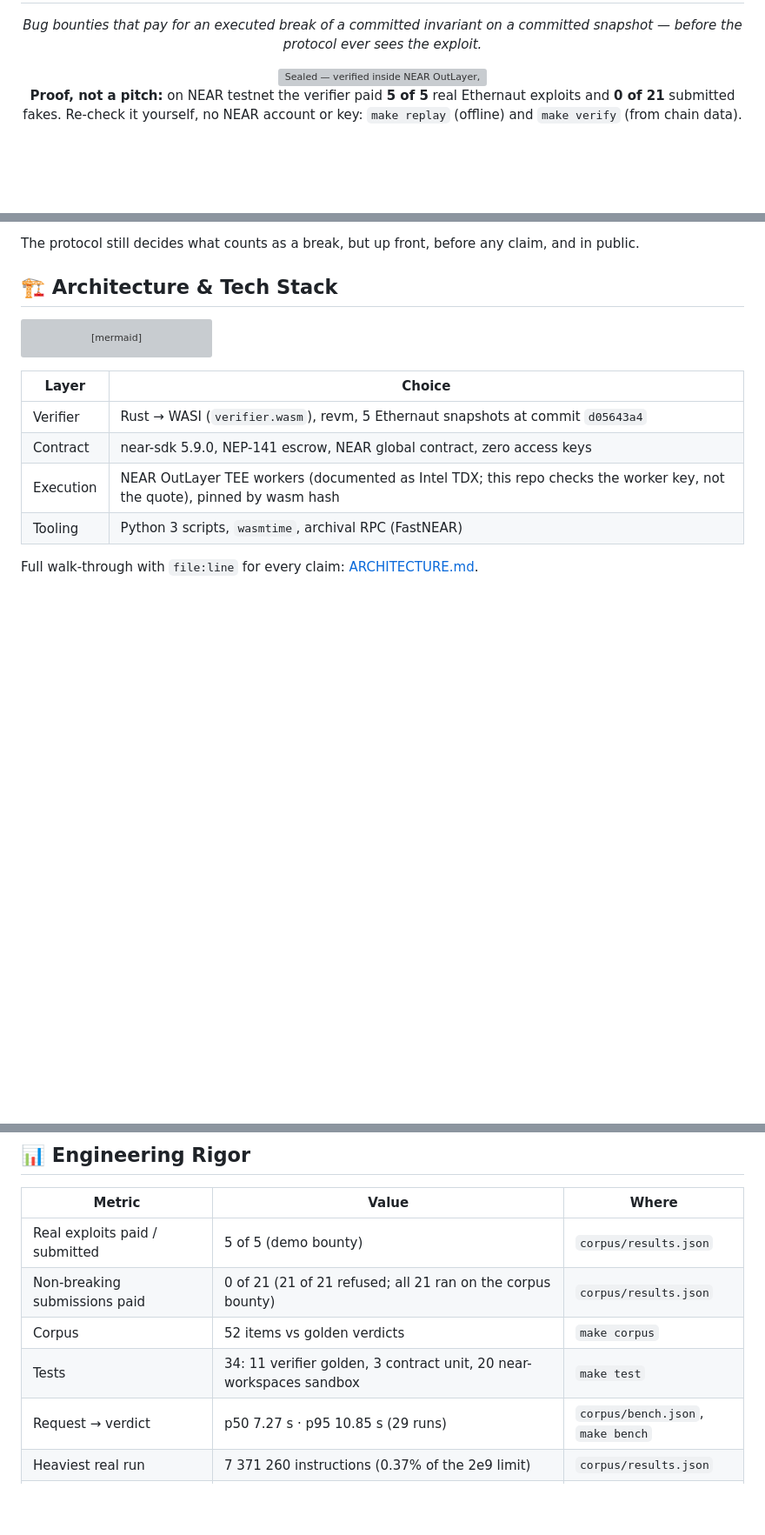
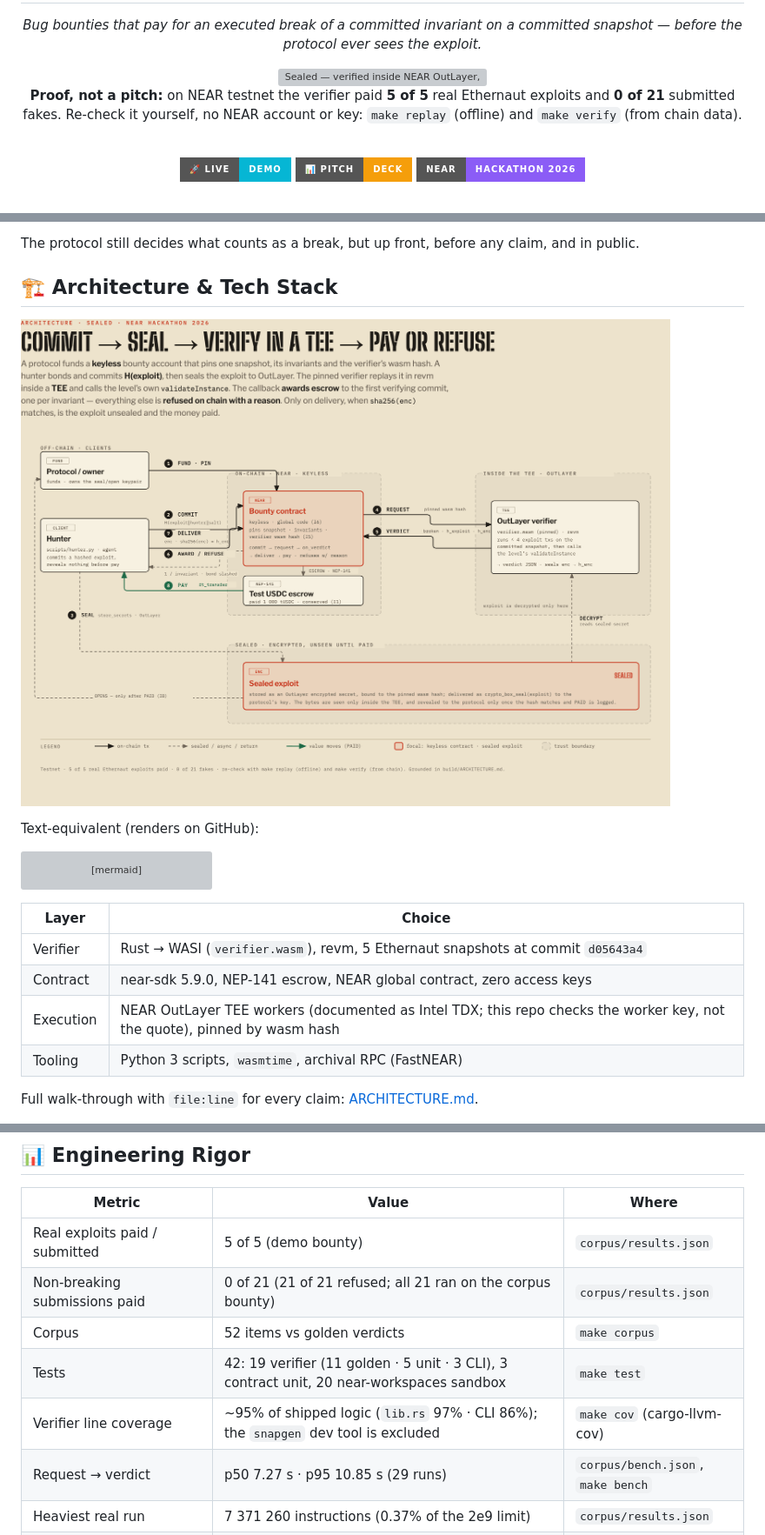
Before and after one commit to edycutjong/sealed, a Markdown page: README.md, 3 parts joined by grey strips. Shown at 87% size. GitHub-like rendering; pictures changed too: docs/assets/architecture.png (added); badges without logos; blank space fills up the shorter version; grey boxes are pictures that could not be loaded.

````diff
--- a/README.md
+++ b/README.md
@@ -8,6 +8,8 @@
 
   <br/>
 
+  [![Live Demo](https://img.shields.io/badge/🚀_Live-Demo-06b6d4?style=for-the-badge)](https://sealed.edycu.dev)
+  [![Pitch Deck](https://img.shields.io/badge/📊_Pitch-Deck-f59e0b?style=for-the-badge)](https://sealed.edycu.dev/pitch/)
   [![Built for NEAR Hackathon](https://img.shields.io/badge/NEAR-Hackathon_2026-8b5cf6?style=for-the-badge)](https://nearhackathon.com)
 
   <br/>
@@ -51,6 +55,10 @@ hash of the verifier WASM. Then:
 The protocol still decides what counts as a break, but up front, before any claim, and in public.
 
 ## 🏗️ Architecture & Tech Stack
+
+![Sealed architecture: a hunter commits an exploit hash and bond to the keyless global bounty contract and uploads the sealed exploit to OutLayer secrets; the contract requests execution pinned by wasm hash; an OutLayer TEE worker runs the pinned revm verifier and resolves a verdict; the contract AWARDS escrow to the earliest verifying commit or REFUSES with a reason; on deliver, once sha256(enc) matches the committed h_enc, it pays via ft_transfer.](docs/assets/architecture.png)
+
+Text-equivalent (renders on GitHub):
 
 ```mermaid
 flowchart LR
@@ -103,7 +111,8 @@ Testnet only; no wallet is needed to check any of it. Every hash is in `corpus/r
 | Real exploits paid / submitted | 5 of 5 (demo bounty) | `corpus/results.json` |
 | Non-breaking submissions paid | 0 of 21 (21 of 21 refused; all 21 ran on the corpus bounty) | `corpus/results.json` |
 | Corpus | 52 items vs golden verdicts | `make corpus` |
-| Tests | 34: 11 verifier golden, 3 contract unit, 20 near-workspaces sandbox | `make test` |
+| Tests | 42: 19 verifier (11 golden · 5 unit · 3 CLI), 3 contract unit, 20 near-workspaces sandbox | `make test` |
+| Verifier line coverage | ~95% of shipped logic (`lib.rs` 97% · CLI 86%); the `snapgen` dev tool is excluded | `make cov` (cargo-llvm-cov) |
 | Request → verdict | p50 7.27 s · p95 10.85 s (29 runs) | `corpus/bench.json`, `make bench` |
 | Heaviest real run | 7 371 260 instructions (0.37% of the 2e9 limit) | `corpus/results.json` |
 | Heaviest fake | 479 555 711 instructions (23.98% of the limit) | `corpus/bench.json` |
````
Also changed, not shown: other parts of README.md (+3 -1 lines), JUDGE.md (added, +77 -0 lines), 12 other files.
